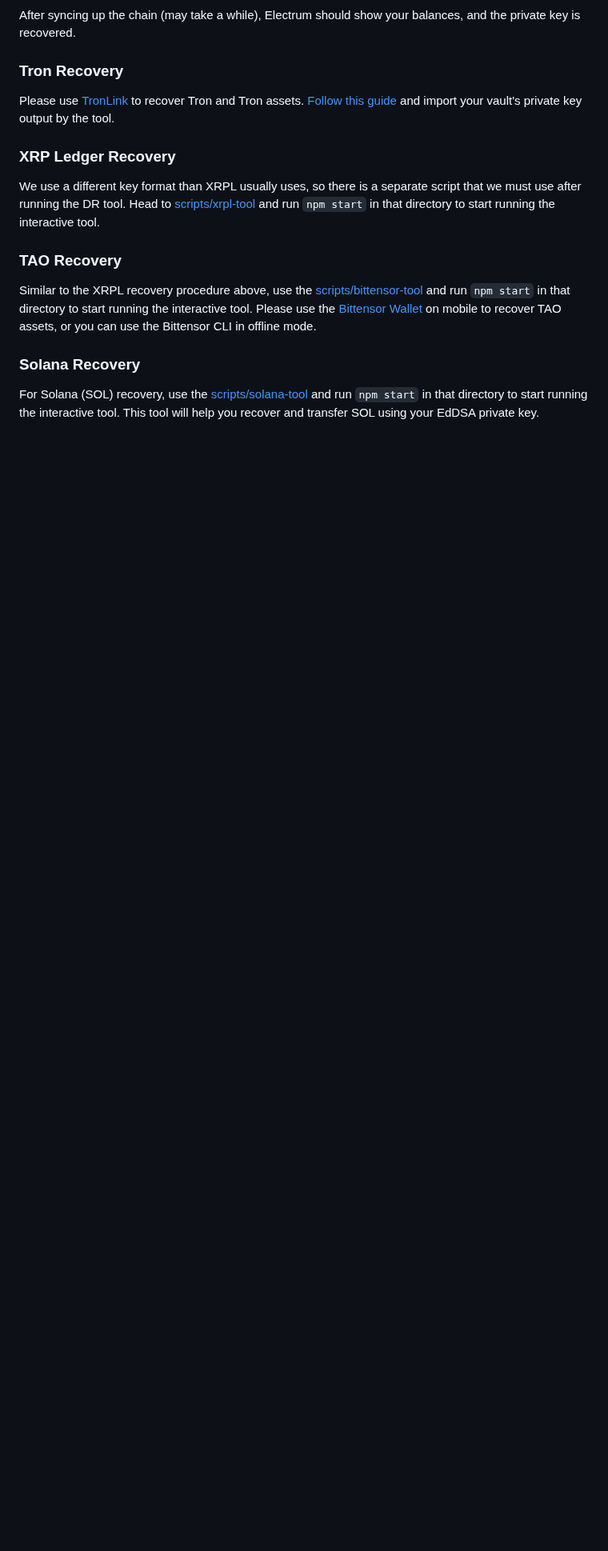
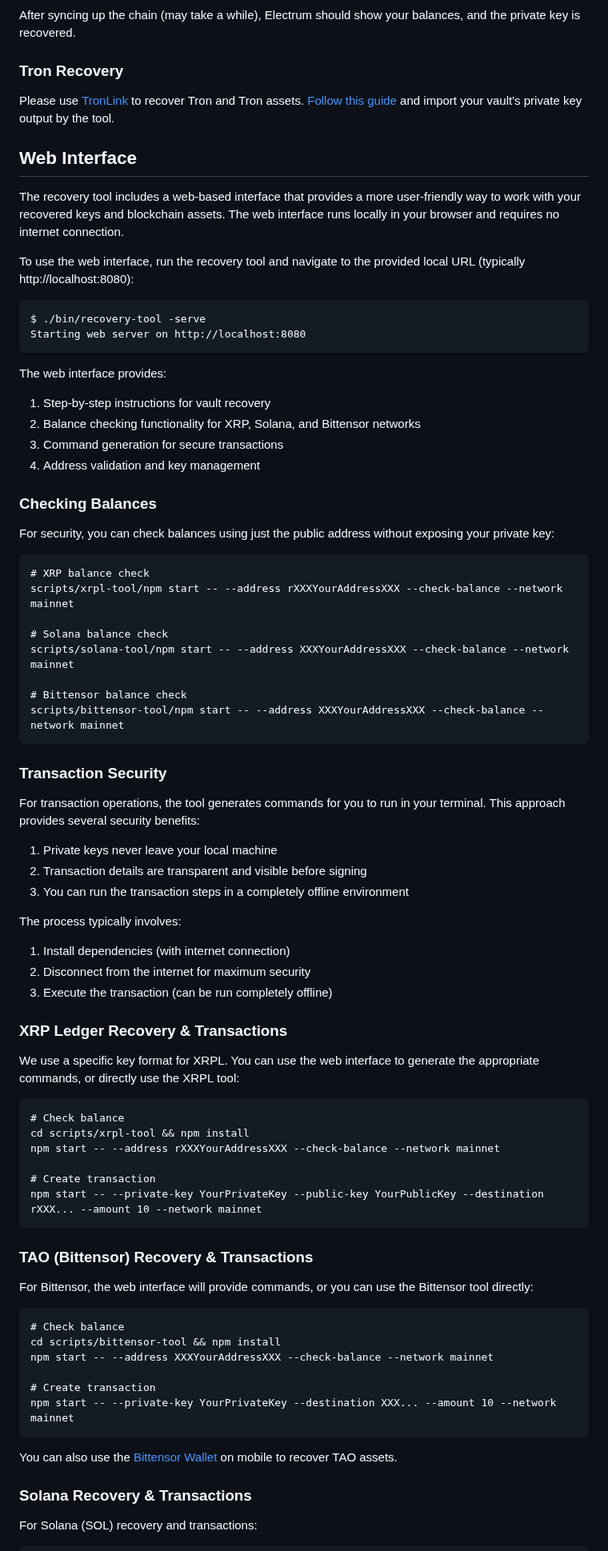
Before and after one commit to IoFinnet/io-vault-disaster-recovery-cli, a Markdown page: README.md, the part around one of its changes. Shown at 80% size. GitHub-like rendering; blank space fills up the shorter version.

Commit message:
docs: update README with web interface and command-line functionality
- Added comprehensive documentation about the web interface
- Described new balance checking functionality using addresses
- Explained the security benefits of the command-line approach
- Added examples of how to use all three blockchain tools
- Updated security guidance to reflect the new two-step process

🤖 Generated with [Claude Code](https://claude.ai/code)
Co-Authored-By: Claude <noreply@anthropic.com>

````diff
--- a/README.md
+++ b/README.md
@@ -96,14 +102,81 @@ After syncing up the chain (may take a while), Electrum should show your balance
 
 Please use [TronLink](https://www.tronlink.org) to recover Tron and Tron assets. [Follow this guide](https://support.tronlink.org/hc/en-us/articles/5982285631769-How-to-Import-Your-Account-in-TronLink-Wallet-Extension) and import your vault's private key output by the tool.
 
-### XRP Ledger Recovery
+## Web Interface
 
-We use a different key format than XRPL usually uses, so there is a separate script that we must use after running the DR tool. Head to [scripts/xrpl-tool](./scripts/xrpl-tool) and run `npm start` in that directory to start running the interactive tool.
+The recovery tool includes a web-based interface that provides a more user-friendly way to work with your recovered keys and blockchain assets. The web interface runs locally in your browser and requires no internet connection.
 
-### TAO Recovery
+To use the web interface, run the recovery tool and navigate to the provided local URL (typically http://localhost:8080):
 
-Similar to the XRPL recovery procedure above, use the [scripts/bittensor-tool](./scripts/bittensor-tool) and run `npm start` in that directory to start running the interactive tool. Please use the [Bittensor Wallet](https://bittensor.com/wallet) on mobile to recover TAO assets, or you can use the Bittensor CLI in offline mode.
+```
+$ ./bin/recovery-tool -serve
+Starting web server on http://localhost:8080
+```
 
-### Solana Recovery
+The web interface provides:
 
-For Solana (SOL) recovery, use the [scripts/solana-tool](./scripts/solana-tool) and run `npm start` in that directory to start running the interactive tool. This tool will help you recover and transfer SOL using your EdDSA private key.
+1. Step-by-step instructions for vault recovery
+2. Balance checking functionality for XRP, Solana, and Bittensor networks
+3. Command generation for secure transactions
+4. Address validation and key management
+
+### Checking Balances
+
+For security, you can check balances using just the public address without exposing your private key:
+
+```
+# XRP balance check
+scripts/xrpl-tool/npm start -- --address rXXXYourAddressXXX --check-balance --network mainnet
+
+# Solana balance check
+scripts/solana-tool/npm start -- --address XXXYourAddressXXX --check-balance --network mainnet
+
+# Bittensor balance check
+scripts/bittensor-tool/npm start -- --address XXXYourAddressXXX --check-balance --network mainnet
+```
+
+### Transaction Security
+
+For transaction operations, the tool generates commands for you to run in your terminal. This approach provides several security benefits:
+
+1. Private keys never leave your local machine
+2. Transaction details are transparent and visible before signing
+3. You can run the transaction steps in a completely offline environment
+
+The process typically involves:
+1. Install dependencies (with internet connection)
+2. Disconnect from the internet for maximum security
+3. Execute the transaction (can be run completely offline)
+
+### XRP Ledger Recovery & Transactions
+
+We use a specific key format for XRPL. You can use the web interface to generate the appropriate commands, or directly use the XRPL tool:
+
+```
+# Check balance
+cd scripts/xrpl-tool && npm install
+npm start -- --address rXXXYourAddressXXX --check-balance --network mainnet
+
+# Create transaction
+npm start -- --private-key YourPrivateKey --public-key YourPublicKey --destination rXXX... --amount 10 --network mainnet
+```
+
+### TAO (Bittensor) Recovery & Transactions
+
+For Bittensor, the web interface will provide commands, or you can use the Bittensor tool directly:
+
+```
+# Check balance
+cd scripts/bittensor-tool && npm install
+npm start -- --address XXXYourAddressXXX --check-balance --network mainnet
+
+# Create transaction
+npm start -- --private-key YourPrivateKey --destination XXX... --amount 10 --network mainnet
+```
+
+You can also use the [Bittensor Wallet](https://bittensor.com/wallet) on mobile to recover TAO assets.
+
+### Solana Recovery & Transactions
+
+For Solana (SOL) recovery and transactions:
+
````
Also changed, not shown: other parts of README.md (+14 -0 lines).
